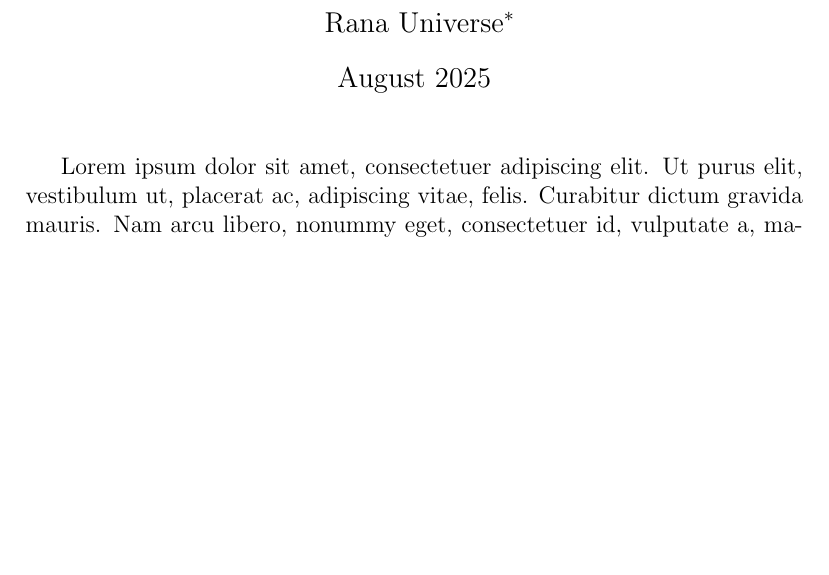
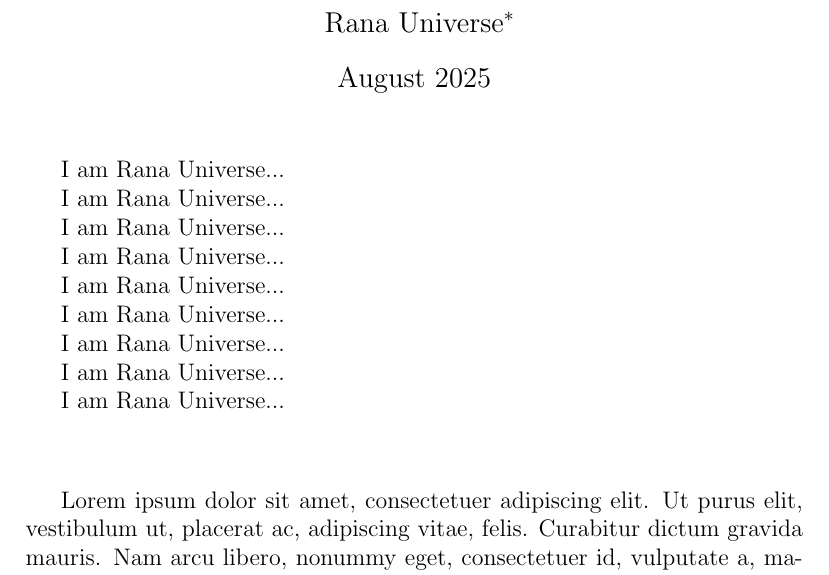
Before and after one commit to RanaUniverse/Latex-Learning, a LaTeX document (document.tex): part of page 1 of 2, cut so that both start at the same text, the shorter picture padded with empty space. Compiled offline with pdfLaTeX.

Commit message:
use vspace with others paragraph

```diff
--- a/document.tex
+++ b/document.tex
@@ -13,16 +13,37 @@
 \maketitle
 
 
+I am Rana Universe...
+
+I am Rana Universe...
+
+I am Rana Universe...
+
+I am Rana Universe...
+
+I am Rana Universe...
+
+I am Rana Universe...
+
+I am Rana Universe...
+
+I am Rana Universe...
+
+I am Rana Universe...
+
+\vspace{3em}
+
+
+
+
+
 \lipsum[1]
 
 \lipsum[2]
 
-
-
 \vspace{1em}
 
-
-\lipsum[1 ]
+\lipsum[1]
 
 
 
```
Also changed, not shown: document.pdf, images/universe.png (added).
